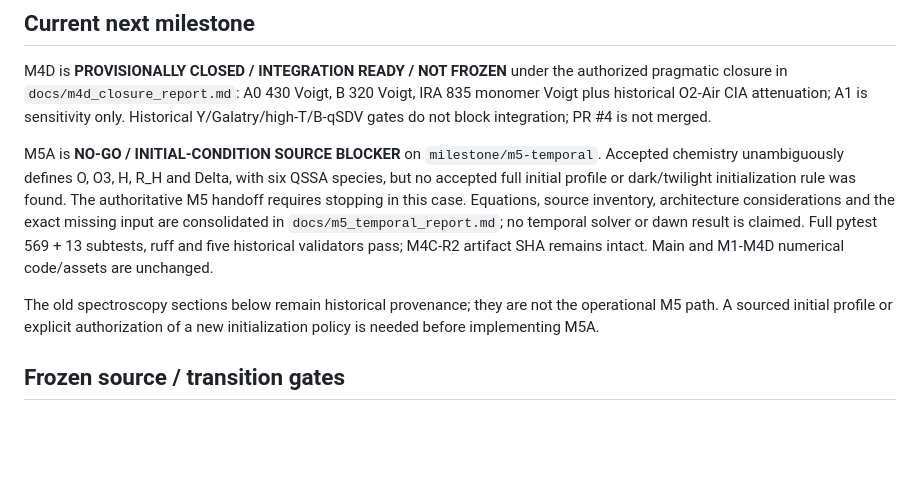
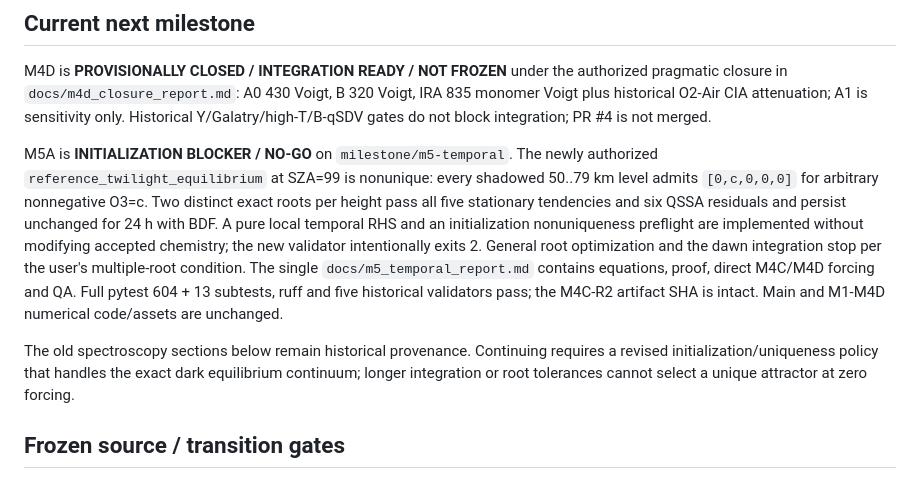
Before and after one commit to pablo40y6/TFM, a Markdown page: PROJECT_STATE.md, the part around the change. Rendered like a GitHub page; blank space fills up the shorter version.

```diff
--- a/PROJECT_STATE.md
+++ b/PROJECT_STATE.md
@@ -33,9 +33,9 @@ The immutable current artifact is `artifacts/accepted/m4c-r2/tfm-photochem-miles
 
 M4D is **PROVISIONALLY CLOSED / INTEGRATION READY / NOT FROZEN** under the authorized pragmatic closure in `docs/m4d_closure_report.md`: A0 430 Voigt, B 320 Voigt, IRA 835 monomer Voigt plus historical O2-Air CIA attenuation; A1 is sensitivity only. Historical Y/Galatry/high-T/B-qSDV gates do not block integration; PR #4 is not merged.
 
-M5A is **NO-GO / INITIAL-CONDITION SOURCE BLOCKER** on `milestone/m5-temporal`. Accepted chemistry unambiguously defines O, O3, H, R_H and Delta, with six QSSA species, but no accepted full initial profile or dark/twilight initialization rule was found. The authoritative M5 handoff requires stopping in this case. Equations, source inventory, architecture considerations and the exact missing input are consolidated in `docs/m5_temporal_report.md`; no temporal solver or dawn result is claimed. Full pytest 569 + 13 subtests, ruff and five historical validators pass; M4C-R2 artifact SHA remains intact. Main and M1-M4D numerical code/assets are unchanged.
+M5A is **INITIALIZATION BLOCKER / NO-GO** on `milestone/m5-temporal`. The newly authorized `reference_twilight_equilibrium` at SZA=99 is nonunique: every shadowed 50..79 km level admits `[0,c,0,0,0]` for arbitrary nonnegative O3=c. Two distinct exact roots per height pass all five stationary tendencies and six QSSA residuals and persist unchanged for 24 h with BDF. A pure local temporal RHS and an initialization nonuniqueness preflight are implemented without modifying accepted chemistry; the new validator intentionally exits 2. General root optimization and the dawn integration stop per the user's multiple-root condition. The single `docs/m5_temporal_report.md` contains equations, proof, direct M4C/M4D forcing and QA. Full pytest 604 + 13 subtests, ruff and five historical validators pass; the M4C-R2 artifact SHA is intact. Main and M1-M4D numerical code/assets are unchanged.
 
-The old spectroscopy sections below remain historical provenance; they are not the operational M5 path. A sourced initial profile or explicit authorization of a new initialization policy is needed before implementing M5A.
+The old spectroscopy sections below remain historical provenance. Continuing requires a revised initialization/uniqueness policy that handles the exact dark equilibrium continuum; longer integration or root tolerances cannot select a unique attractor at zero forcing.
 
 ## Frozen source / transition gates
 
```
Also changed, not shown: docs/m5_temporal_report.md (+105 -45 lines).
